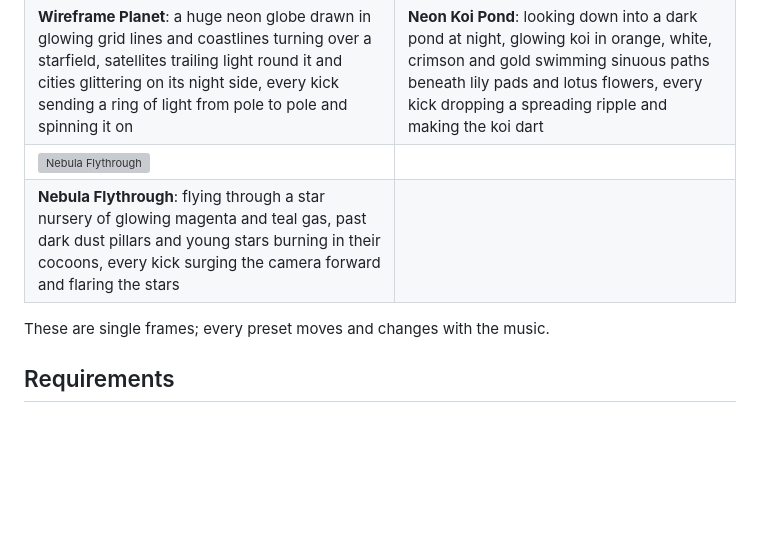
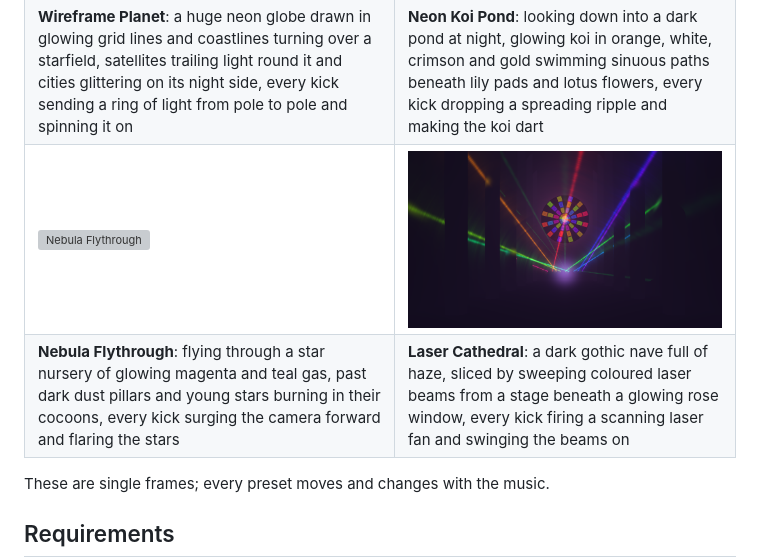
Before and after one commit to delphium226/milksplat, a Markdown page: README.md, the part around the change. Rendered like a GitHub page; pictures changed too: docs/images/laser-cathedral.png (added); blank space fills up the shorter version; grey boxes are pictures that could not be loaded.

Commit message:
feat(presets): Laser Cathedral, a laser show in a hazy gothic hall
Co-Authored-By: Claude Opus 5.5 <noreply@anthropic.com>

```diff
--- a/README.md
+++ b/README.md
@@ -91,8 +91,8 @@ device, so just start your music and run it.
 | **Game of Life Garden**: Conway's Game of Life grown as a neon garden at night, every live cell a glowing flower opening as it is born and every death leaving a fading coloured afterglow, every kick planting a burst of gliders and R-pentominoes | **Slime Mold**: a Physarum network spread across a dark dish, fat yellow-green veins and a fine cyan mesh linking golden food sources, every kick sending a peristaltic pulse bulging out through the tubes and growing new tendrils |
 | ![Wireframe Planet](docs/images/wireframe-planet.png) | ![Neon Koi Pond](docs/images/neon-koi-pond.png) |
 | **Wireframe Planet**: a huge neon globe drawn in glowing grid lines and coastlines turning over a starfield, satellites trailing light round it and cities glittering on its night side, every kick sending a ring of light from pole to pole and spinning it on | **Neon Koi Pond**: looking down into a dark pond at night, glowing koi in orange, white, crimson and gold swimming sinuous paths beneath lily pads and lotus flowers, every kick dropping a spreading ripple and making the koi dart |
-| ![Nebula Flythrough](docs/images/nebula-flythrough.png) |  |
-| **Nebula Flythrough**: flying through a star nursery of glowing magenta and teal gas, past dark dust pillars and young stars burning in their cocoons, every kick surging the camera forward and flaring the stars |  |
+| ![Nebula Flythrough](docs/images/nebula-flythrough.png) | ![Laser Cathedral](docs/images/laser-cathedral.png) |
+| **Nebula Flythrough**: flying through a star nursery of glowing magenta and teal gas, past dark dust pillars and young stars burning in their cocoons, every kick surging the camera forward and flaring the stars | **Laser Cathedral**: a dark gothic nave full of haze, sliced by sweeping coloured laser beams from a stage beneath a glowing rose window, every kick firing a scanning laser fan and swinging the beams on |
 
 These are single frames; every preset moves and changes with the music.
 
```
Also changed, not shown: 3 other files.
